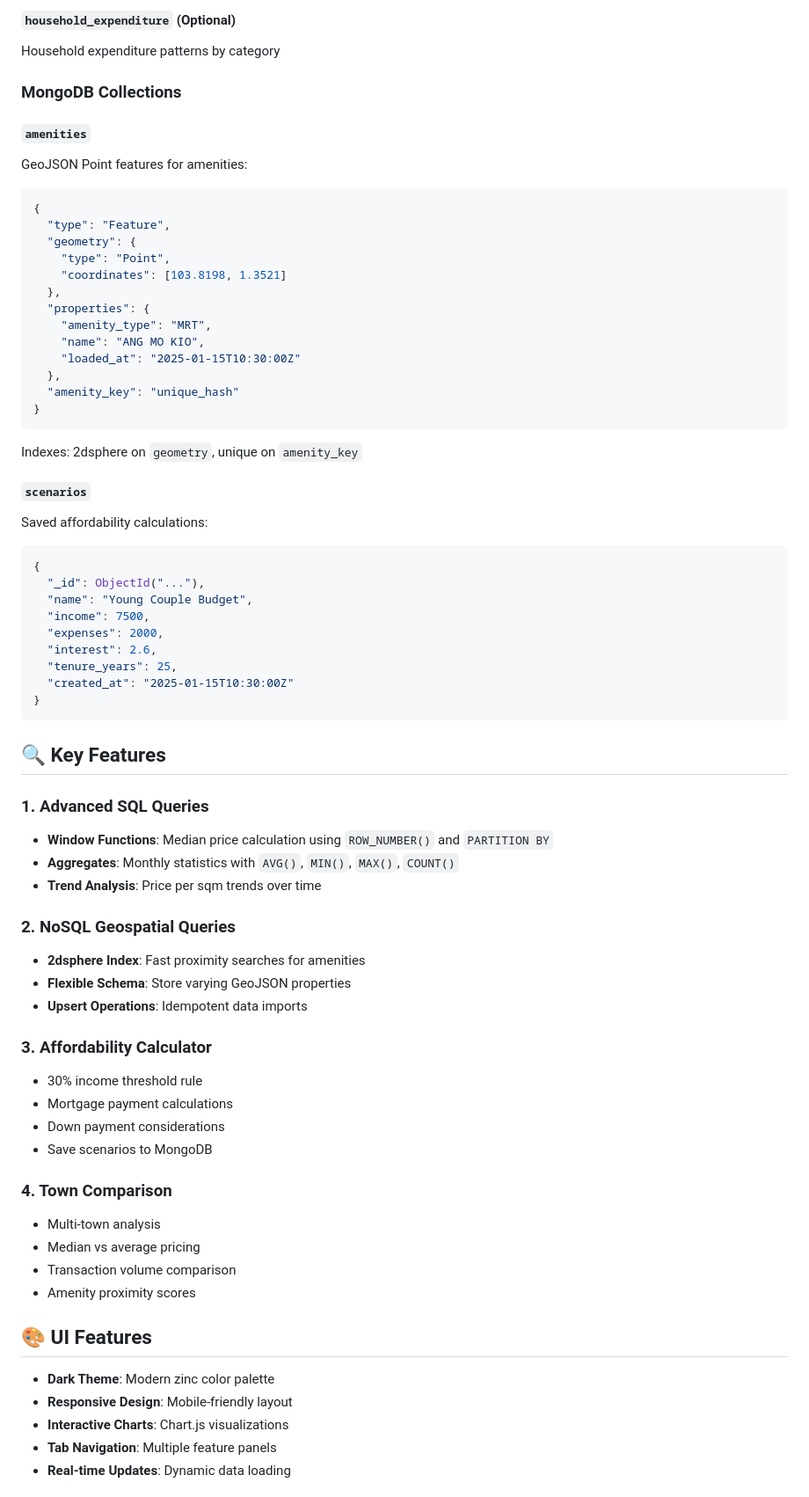
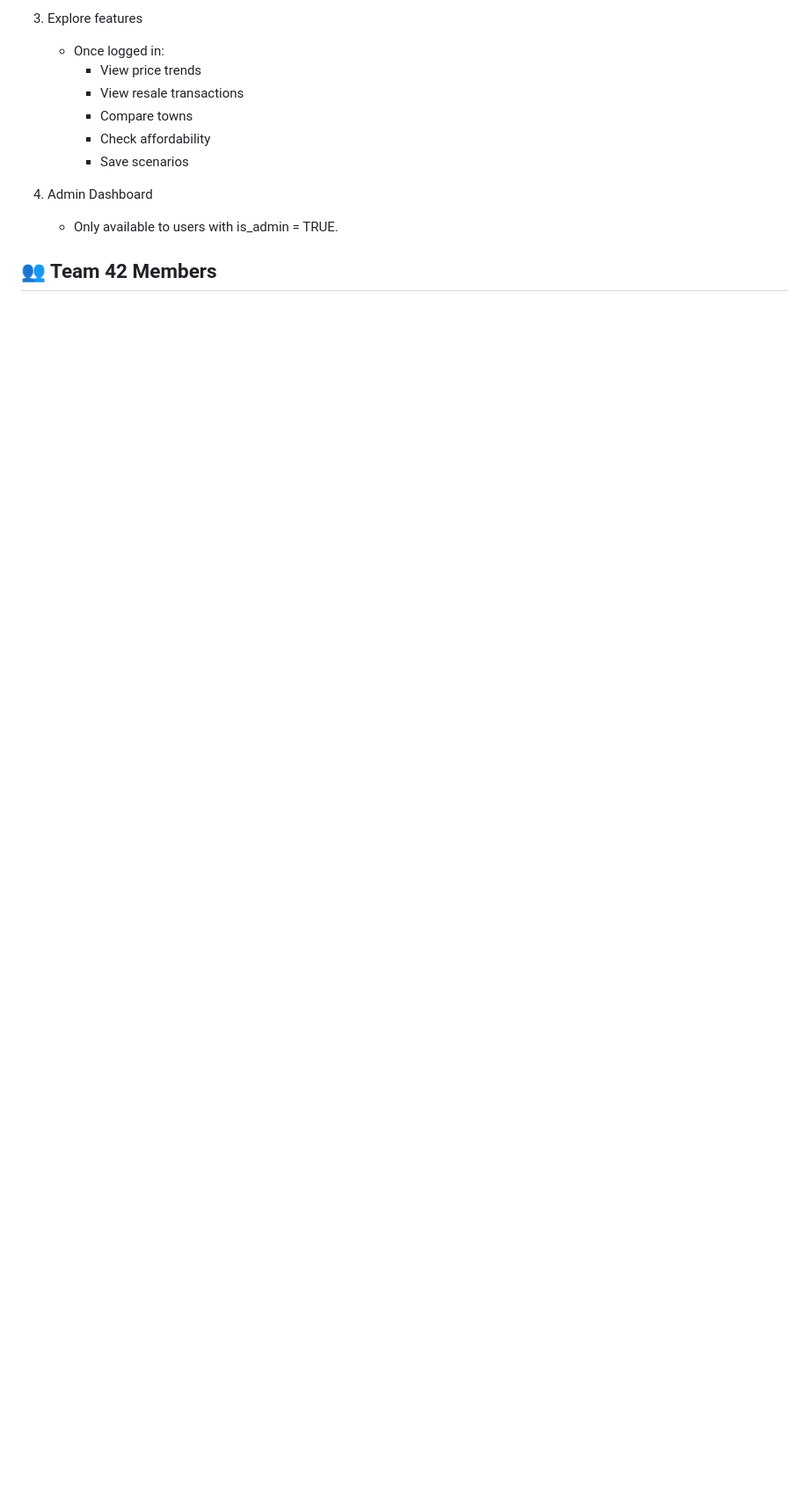
Before and after one commit to xerxes168/Database-Project, a Markdown page: README.md, the part around one of its changes. Shown at 88% size. Rendered like a GitHub page; blank space fills up the shorter version.

````diff
--- a/README.md
+++ b/README.md
@@ -134,72 +155,16 @@ Historical median household income by year
 
-#### `household_expenditure` (Optional)
-Household expenditure patterns by category
+3. Explore features
 
-### MongoDB Collections
+    - Once logged in:
+        - View price trends
+        - View resale transactions
+        - Compare towns
+        - Check affordability
+        - Save scenarios
 
-#### `amenities`
-GeoJSON Point features for amenities:
-```json
-{
-  "type": "Feature",
-  "geometry": {
-    "type": "Point",
-    "coordinates": [103.8198, 1.3521]
-  },
-  "properties": {
-    "amenity_type": "MRT",
-    "name": "ANG MO KIO",
-    "loaded_at": "2025-01-15T10:30:00Z"
-  },
-  "amenity_key": "unique_hash"
-}
-```
+4. Admin Dashboard
 
-Indexes: 2dsphere on `geometry`, unique on `amenity_key`
+    - Only available to users with is_admin = TRUE.
 
-#### `scenarios`
-Saved affordability calculations:
-```json
-{
-  "_id": ObjectId("..."),
-  "name": "Young Couple Budget",
-  "income": 7500,
-  "expenses": 2000,
-  "interest": 2.6,
-  "tenure_years": 25,
-  "created_at": "2025-01-15T10:30:00Z"
-}
-```
+## 👥 Team 42 Members
 
-## 🔍 Key Features
-
-### 1. Advanced SQL Queries
-- **Window Functions**: Median price calculation using `ROW_NUMBER()` and `PARTITION BY`
-- **Aggregates**: Monthly statistics with `AVG()`, `MIN()`, `MAX()`, `COUNT()`
-- **Trend Analysis**: Price per sqm trends over time
-
-### 2. NoSQL Geospatial Queries
-- **2dsphere Index**: Fast proximity searches for amenities
-- **Flexible Schema**: Store varying GeoJSON properties
-- **Upsert Operations**: Idempotent data imports
-
-### 3. Affordability Calculator
-- 30% income threshold rule
-- Mortgage payment calculations
-- Down payment considerations
-- Save scenarios to MongoDB
-
-### 4. Town Comparison
-- Multi-town analysis
-- Median vs average pricing
-- Transaction volume comparison
-- Amenity proximity scores
-
-## 🎨 UI Features
-
-- **Dark Theme**: Modern zinc color palette
-- **Responsive Design**: Mobile-friendly layout
-- **Interactive Charts**: Chart.js visualizations
-- **Tab Navigation**: Multiple feature panels
-- **Real-time Updates**: Dynamic data loading
-
````
Also changed, not shown: other parts of README.md (+128 -214 lines).
